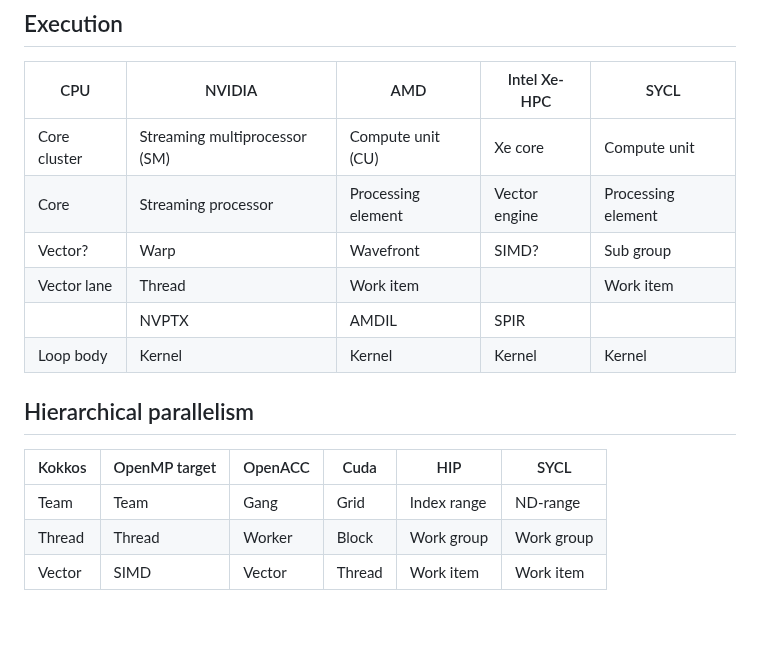
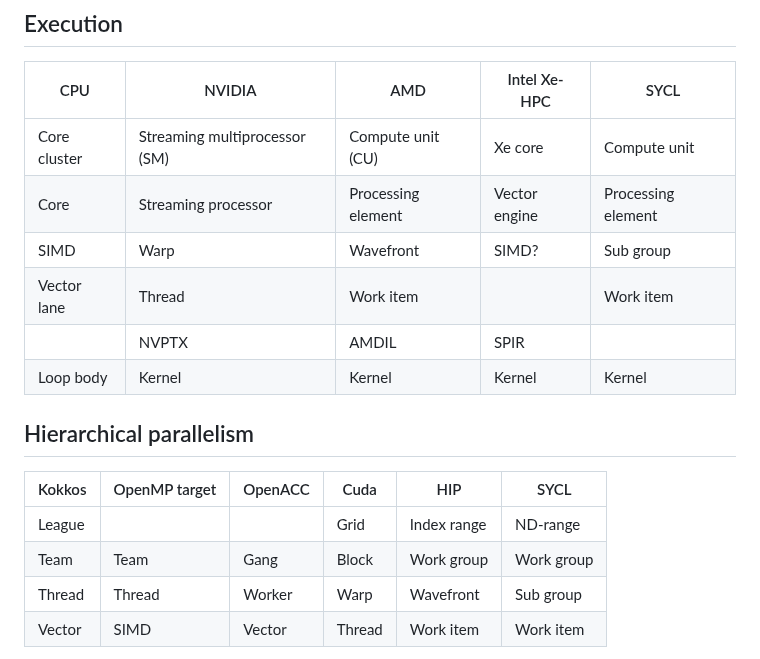
Before and after one commit to CExA-project/cheat-sheet-for-kokkos, a Markdown page: terminology.md, the part around one of its changes. GitHub-like rendering; blank space fills up the shorter version.

Commit message:
Fix league in terminology

```diff
--- a/terminology.md
+++ b/terminology.md
@@ -31,7 +31,7 @@ title: Terminology cheat sheet for Kokkos
 |--------------|-------------------------------|--------------------|---------------|--------------------|
 | Core cluster | Streaming multiprocessor (SM) | Compute unit (CU)  | Xe core       | Compute unit       |
 | Core         | Streaming processor           | Processing element | Vector engine | Processing element |
-| Vector?      | Warp                          | Wavefront          | SIMD?         | Sub group          |
+| SIMD         | Warp                          | Wavefront          | SIMD?         | Sub group          |
 | Vector lane  | Thread                        | Work item          |               | Work item          |
 |              | NVPTX                         | AMDIL              | SPIR          |                    |
 | Loop body    | Kernel                        | Kernel             | Kernel        | Kernel             |
@@ -40,8 +40,9 @@ title: Terminology cheat sheet for Kokkos
 
 | Kokkos | OpenMP target | OpenACC | Cuda   | HIP         | SYCL       |
 |--------|---------------|---------|--------|-------------|------------|
-| Team   | Team          | Gang    | Grid   | Index range | ND-range   |
-| Thread | Thread        | Worker  | Block  | Work group  | Work group |
+| League |               |         | Grid   | Index range | ND-range   |
+| Team   | Team          | Gang    | Block  | Work group  | Work group |
+| Thread | Thread        | Worker  | Warp   | Wavefront   | Sub group  |
 | Vector | SIMD          | Vector  | Thread | Work item   | Work item  |
 
 <!--#ifndef PRINT-->
```
Also changed, not shown: other parts of terminology.md (+3 -4 lines).
